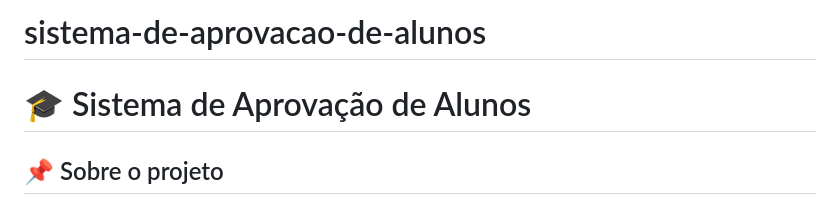
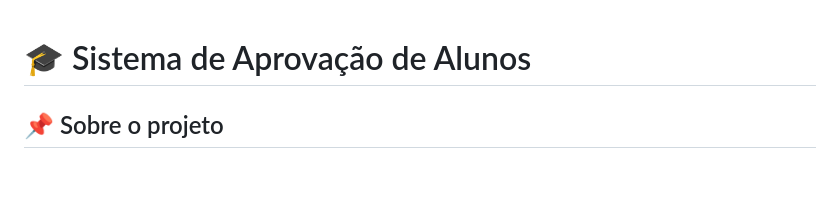
Before and after one commit to BrNine99/sistema-de-aprovacao-de-alunos, a Markdown page: README.md, the part around the change. Rendered like a GitHub page; blank space fills up the shorter version.

Commit message:
docs: atualiza README

```diff
--- a/README.md
+++ b/README.md
@@ -1,5 +1,3 @@
-# sistema-de-aprovacao-de-alunos
-
 # 🎓 Sistema de Aprovação de Alunos
 
 ## 📌 Sobre o projeto
```
